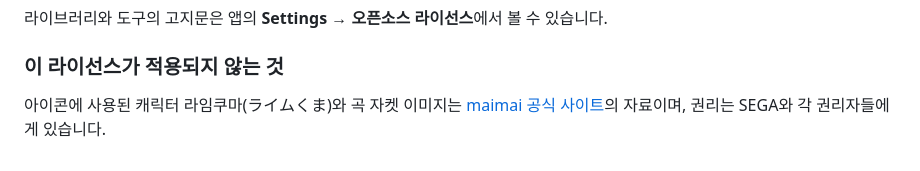
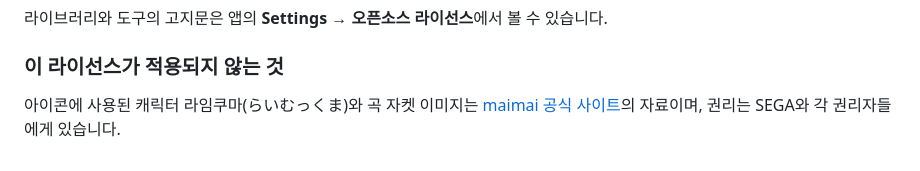
Before and after one commit to 151net/ArcadeClip, a Markdown page: README.md, the part around the change. Rendered like a GitHub page.

Commit message:
Spell the character's name as maimai does
The official name is らいむっくま, with the small tsu, not ライムくま.

```diff
--- a/README.md
+++ b/README.md
@@ -87,4 +87,4 @@ FFmpeg를 GPL 빌드로 포함해 배포하고 Qt와 yt-dlp를 함께 쓰기 때
 
 ### 이 라이선스가 적용되지 않는 것
 
-아이콘에 사용된 캐릭터 라임쿠마(ライムくま)와 곡 자켓 이미지는 [maimai 공식 사이트](https://maimai.sega.jp/)의 자료이며, 권리는 SEGA와 각 권리자들에게 있습니다.
+아이콘에 사용된 캐릭터 라임쿠마(らいむっくま)와 곡 자켓 이미지는 [maimai 공식 사이트](https://maimai.sega.jp/)의 자료이며, 권리는 SEGA와 각 권리자들에게 있습니다.
```
